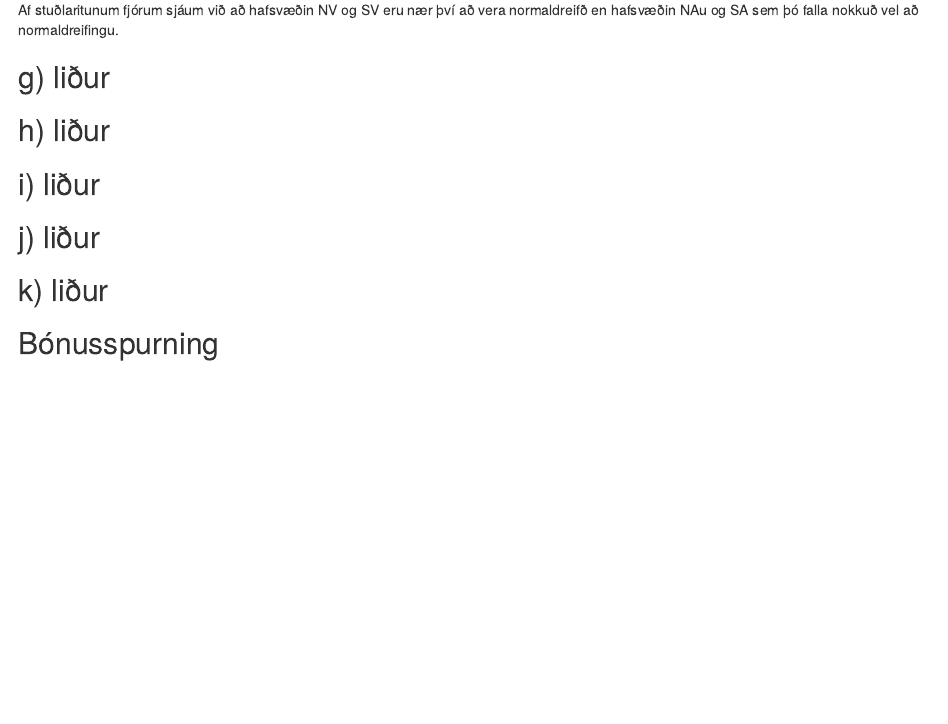
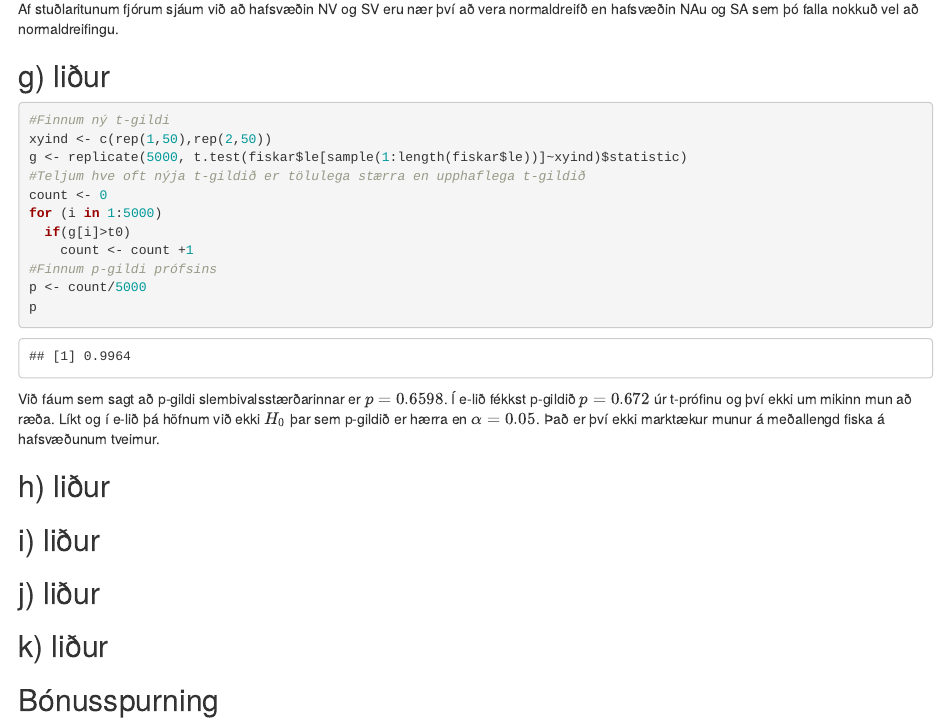
Before and after one commit to asmundur31/Tolvuverkefni3-R, an R Markdown document (Tolvuverkefni3.Rmd): the page in a window 1100 px wide, from 6050 px down before the commit and from 6100 px down after it, so that both start at the same text. Rendered offline with R 4.5, knitr and Pandoc, with nearby package versions.

Commit message:
Lauk g-lið

````diff
--- a/Tolvuverkefni3.Rmd
+++ b/Tolvuverkefni3.Rmd
@@ -163,6 +164,21 @@ ggplot(ah_long, aes(le)) +  geom_histogram(binwidth = 3) +
 Af stuðlaritunum fjórum sjáum við að hafsvæðin NV og SV eru nær því að vera normaldreifð en hafsvæðin NAu og SA sem þó falla nokkuð vel að normaldreifingu.
 
 ## g) liður
+```{r, slembivalsstærð}
+#Finnum ný t-gildi
+xyind <- c(rep(1,50),rep(2,50))
+g <- replicate(5000, t.test(fiskar$le[sample(1:length(fiskar$le))]~xyind)$statistic)
+#Teljum hve oft nýja t-gildið er tölulega stærra en upphaflega t-gildið
+count <- 0
+for (i in 1:5000)
+  if(g[i]>t0)
+    count <- count +1
+#Finnum p-gildi prófsins
+p <- count/5000
+p
+```
+Við fáum sem sagt að p-gildi slembivalsstærðarinnar er $p = 0.6598$. Í e-lið fékkst p-gildið $p = 0.672$ úr t-prófinu og því ekki um mikinn mun að ræða. Líkt og í e-lið þá höfnum við ekki $H_{0}$ þar sem p-gildið er hærra en $\alpha = 0.05$. Það er því ekki marktækur munur á meðallengd fiska á hafsvæðunum tveimur.
+
 
 ## h) liður
 
````
Also changed, not shown: Tolvuverkefni3.html, Tolvuverkefni3.Rmd (1 more changed lines).
